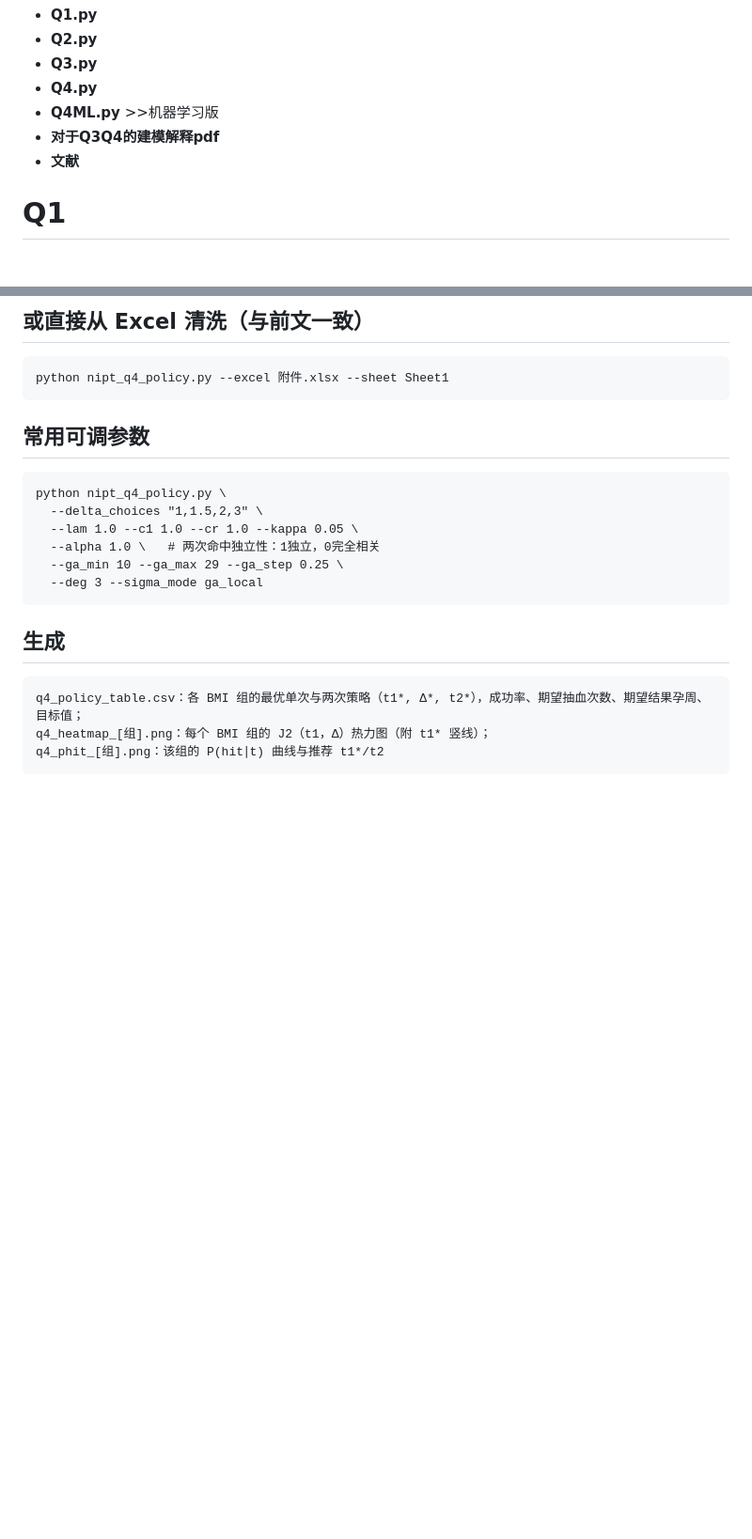
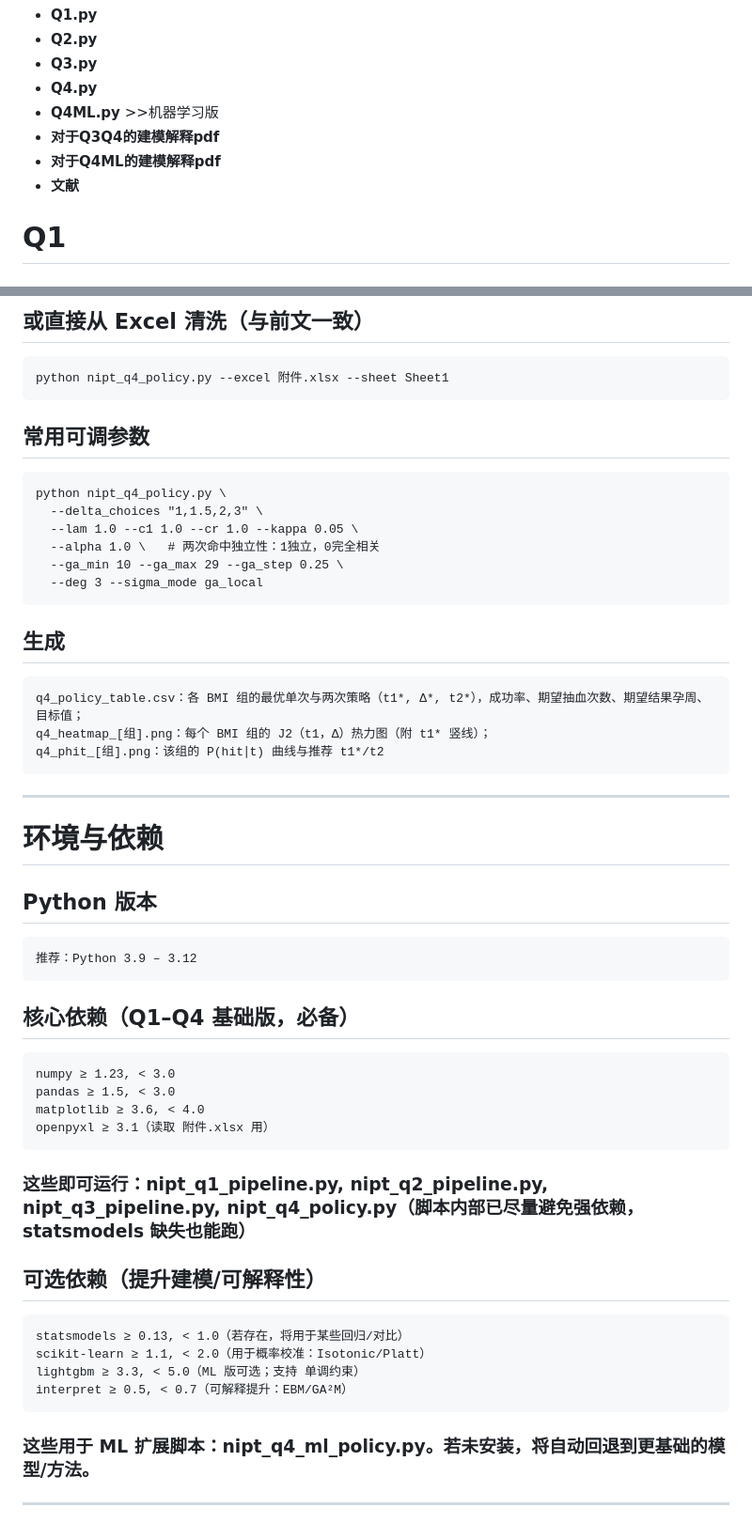
Before and after one commit to gruTGU/25_C, a Markdown page: README.md, 2 parts joined by grey strips. Shown: that part at 94% size. GitHub-like rendering; blank space fills up the shorter version.

```diff
--- a/README.md
+++ b/README.md
@@ -4,7 +4,9 @@
 - **Q4.py**
 - **Q4ML.py** >>机器学习版
 - **对于Q3Q4的建模解释pdf**
+- **对于Q4ML的建模解释pdf**
 - **文献**
+
 
 
 
@@ -108,3 +110,20 @@
     q4_policy_table.csv：各 BMI 组的最优单次与两次策略（t1*, Δ*, t2*），成功率、期望抽血次数、期望结果孕周、目标值；
     q4_heatmap_[组].png：每个 BMI 组的 J2（t1，Δ）热力图（附 t1* 竖线）；
     q4_phit_[组].png：该组的 P(hit∣t) 曲线与推荐 t1*/t2
+---
+# 环境与依赖
+## Python 版本
+    推荐：Python 3.9 – 3.12
+## 核心依赖（Q1–Q4 基础版，必备）
+    numpy ≥ 1.23, < 3.0
+    pandas ≥ 1.5, < 3.0
+    matplotlib ≥ 3.6, < 4.0
+    openpyxl ≥ 3.1（读取 附件.xlsx 用）
+### 这些即可运行：nipt_q1_pipeline.py, nipt_q2_pipeline.py, nipt_q3_pipeline.py, nipt_q4_policy.py（脚本内部已尽量避免强依赖，statsmodels 缺失也能跑）
+## 可选依赖（提升建模/可解释性）
+    statsmodels ≥ 0.13, < 1.0（若存在，将用于某些回归/对比）
+    scikit-learn ≥ 1.1, < 2.0（用于概率校准：Isotonic/Platt）
+    lightgbm ≥ 3.3, < 5.0（ML 版可选；支持 单调约束）
+    interpret ≥ 0.5, < 0.7（可解释提升：EBM/GA²M）
+### 这些用于 ML 扩展脚本：nipt_q4_ml_policy.py。若未安装，将自动回退到更基础的模型/方法。
+---
```
